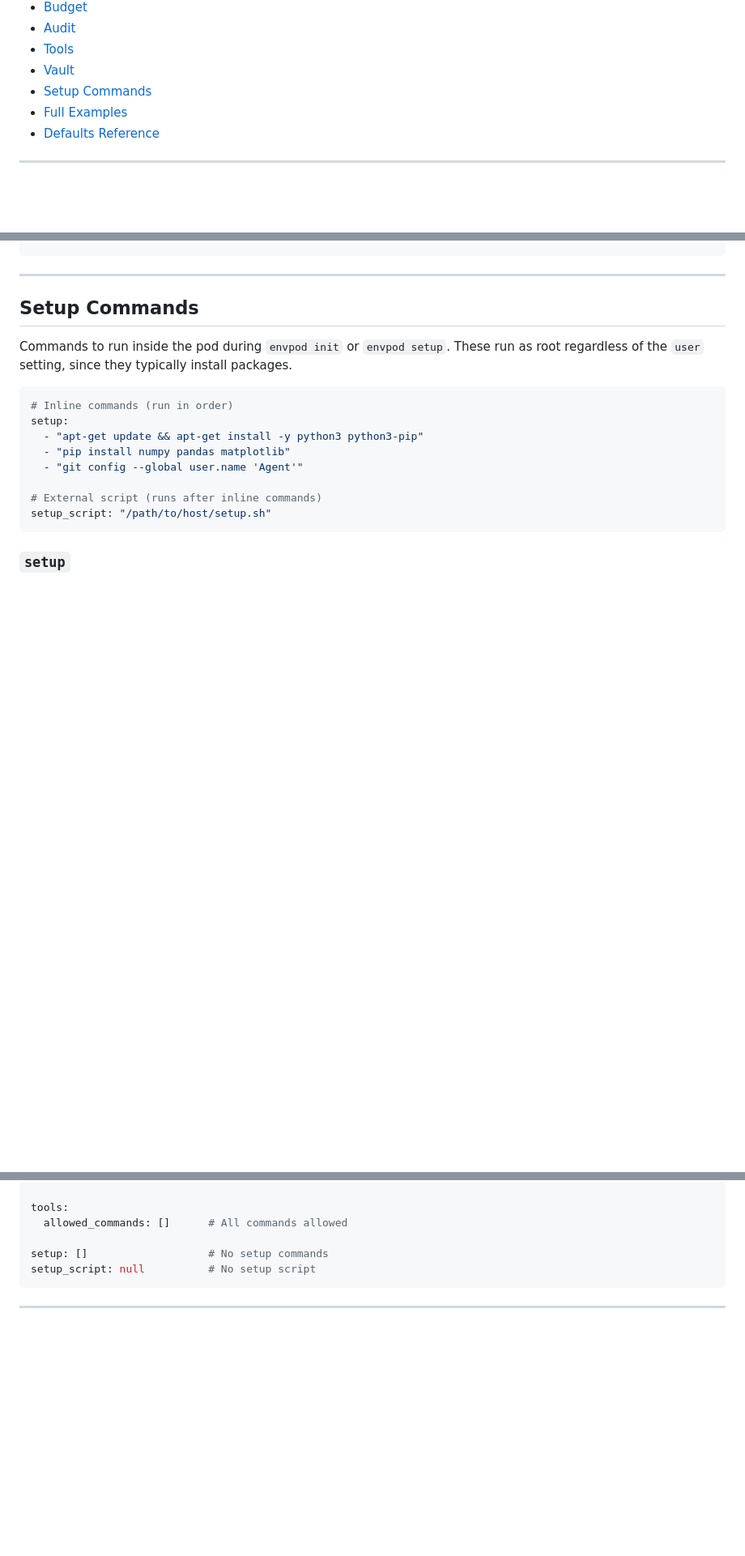
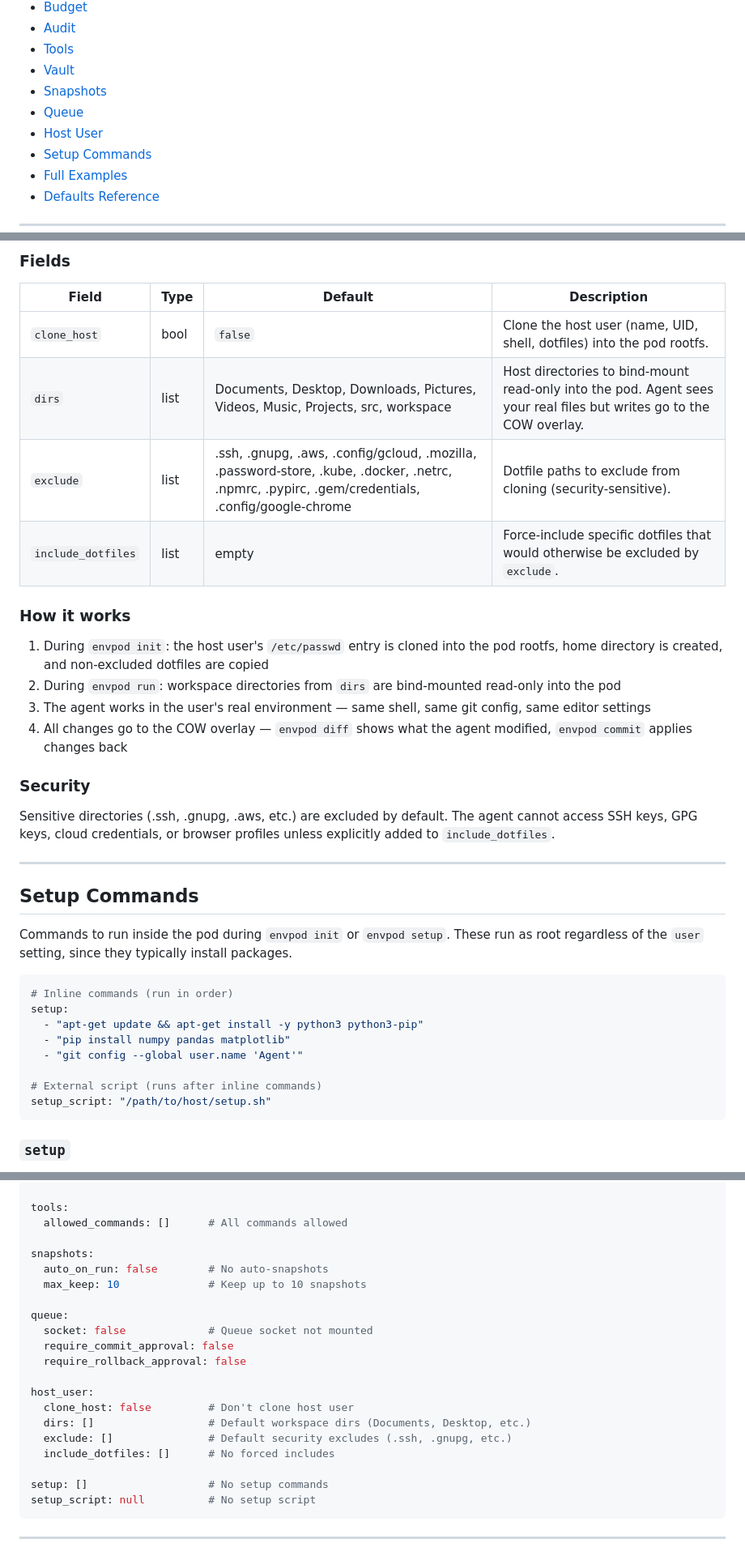
Before and after one commit to markamo/envpod-ce, a Markdown page: docs/POD-CONFIG.md, 3 parts joined by grey strips. Shown at 81% size. GitHub-like rendering; blank space fills up the shorter version.

````diff
--- a/docs/POD-CONFIG.md
+++ b/docs/POD-CONFIG.md
@@ -27,6 +27,9 @@ Complete guide to `pod.yaml` — the configuration file that defines every aspec
 - [Audit](#audit)
 - [Tools](#tools)
 - [Vault](#vault)
+- [Snapshots](#snapshots)
+- [Queue](#queue)
+- [Host User](#host-user)
 - [Setup Commands](#setup-commands)
 - [Full Examples](#full-examples)
 - [Defaults Reference](#defaults-reference)
@@ -816,3 +908,22 @@ tools:
+### Fields
+
+| Field | Type | Default | Description |
+|-------|------|---------|-------------|
+| `clone_host` | bool | `false` | Clone the host user (name, UID, shell, dotfiles) into the pod rootfs. |
+| `dirs` | list | Documents, Desktop, Downloads, Pictures, Videos, Music, Projects, src, workspace | Host directories to bind-mount read-only into the pod. Agent sees your real files but writes go to the COW overlay. |
+| `exclude` | list | .ssh, .gnupg, .aws, .config/gcloud, .mozilla, .password-store, .kube, .docker, .netrc, .npmrc, .pypirc, .gem/credentials, .config/google-chrome | Dotfile paths to exclude from cloning (security-sensitive). |
+| `include_dotfiles` | list | empty | Force-include specific dotfiles that would otherwise be excluded by `exclude`. |
+
+### How it works
+
+1. During `envpod init`: the host user's `/etc/passwd` entry is cloned into the pod rootfs, home directory is created, and non-excluded dotfiles are copied
+2. During `envpod run`: workspace directories from `dirs` are bind-mounted read-only into the pod
+3. The agent works in the user's real environment — same shell, same git config, same editor settings
+4. All changes go to the COW overlay — `envpod diff` shows what the agent modified, `envpod commit` applies changes back
+
+### Security
+
+Sensitive directories (.ssh, .gnupg, .aws, etc.) are excluded by default. The agent cannot access SSH keys, GPG keys, cloud credentials, or browser profiles unless explicitly added to `include_dotfiles`.
 
 ---
 
@@ -1638,6 +1750,21 @@ vault:
 tools:
   allowed_commands: []      # All commands allowed
 
+snapshots:
+  auto_on_run: false        # No auto-snapshots
+  max_keep: 10              # Keep up to 10 snapshots
+
+queue:
+  socket: false             # Queue socket not mounted
+  require_commit_approval: false
+  require_rollback_approval: false
+
+host_user:
+  clone_host: false         # Don't clone host user
+  dirs: []                  # Default workspace dirs (Documents, Desktop, etc.)
+  exclude: []               # Default security excludes (.ssh, .gnupg, etc.)
+  include_dotfiles: []      # No forced includes
+
 setup: []                   # No setup commands
 setup_script: null          # No setup script
 ```
````
Also changed, not shown: other parts of docs/POD-CONFIG.md (+90 -0 lines).
